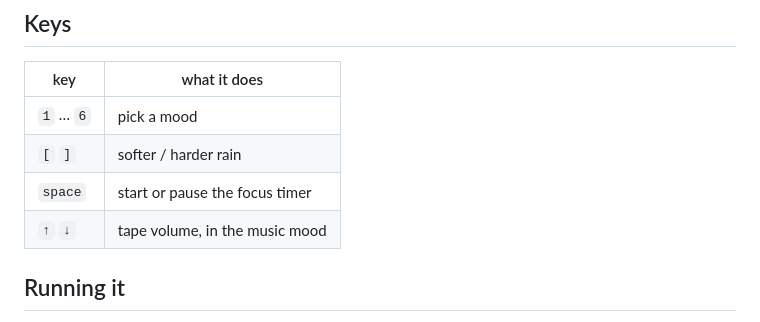
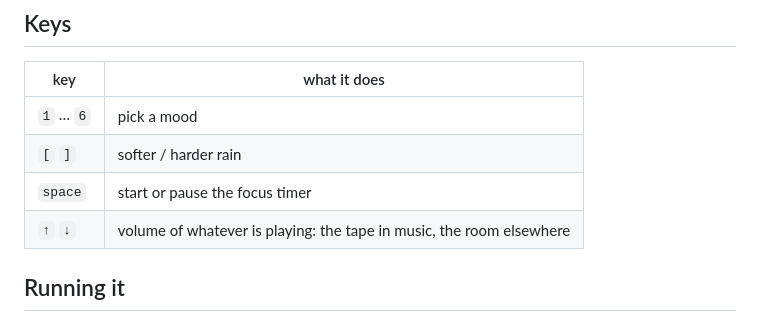
Before and after one commit to Ahsoka1Tano/late-night, a Markdown page: README.md, the part around the change. Drawn GitHub-style.

Commit message:
docs: note the room volume

```diff
--- a/README.md
+++ b/README.md
@@ -42,7 +42,7 @@ There is one more mood than the six you can see. It is not behind a button.
 | `1` … `6` | pick a mood |
 | `[` `]` | softer / harder rain |
 | `space` | start or pause the focus timer |
-| `↑` `↓` | tape volume, in the music mood |
+| `↑` `↓` | volume of whatever is playing: the tape in music, the room elsewhere |
 
 ## Running it
 
```
